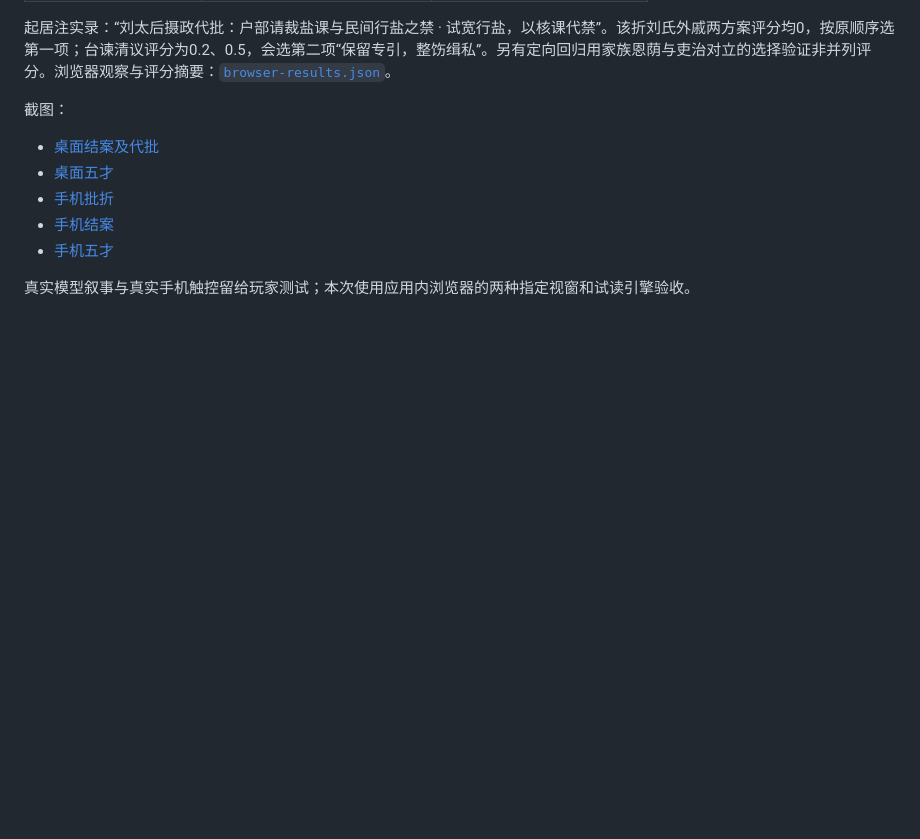
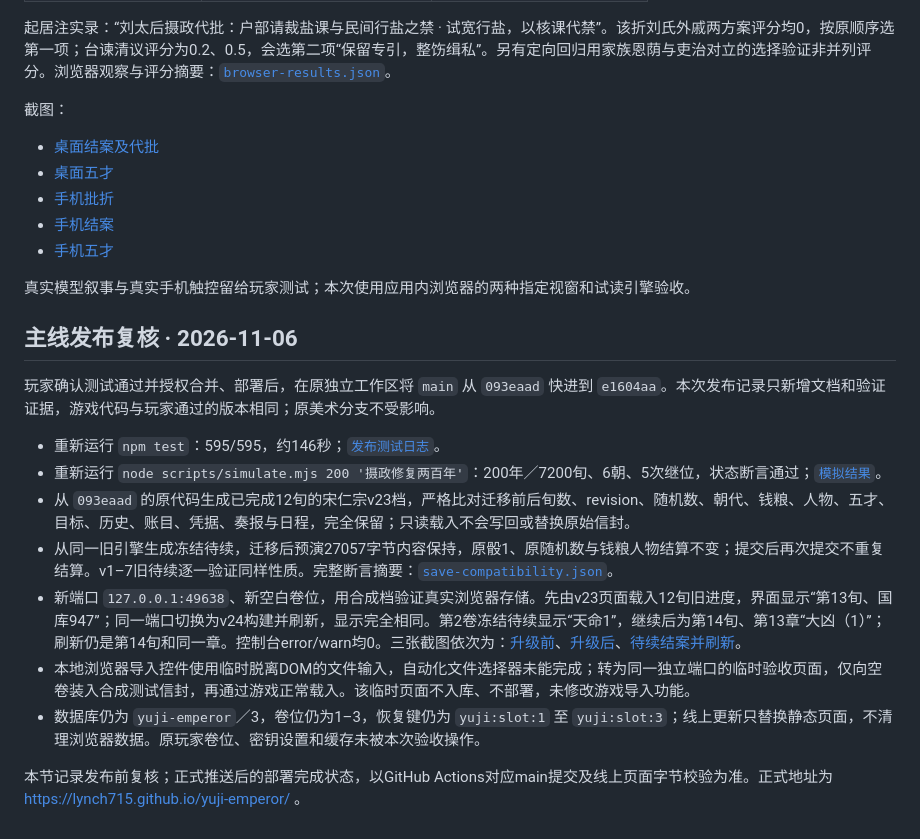
Before and after one commit to Lynch715/yuji-emperor, a Markdown page: docs/REGENCY-FIXES.md, the part around the change. Drawn GitHub-style; blank space fills up the shorter version.

Commit message:
docs: record regency main release and legacy save verification

```diff
--- a/docs/REGENCY-FIXES.md
+++ b/docs/REGENCY-FIXES.md
@@ -66,3 +66,17 @@
 - [手机五才](regency-fixes-evidence/mobile-talents.jpg)
 
 真实模型叙事与真实手机触控留给玩家测试；本次使用应用内浏览器的两种指定视窗和试读引擎验收。
+
+## 主线发布复核 · 2026-11-06
+
+玩家确认测试通过并授权合并、部署后，在原独立工作区将 `main` 从 `093eaad` 快进到 `e1604aa`。本次发布记录只新增文档和验证证据，游戏代码与玩家通过的版本相同；原美术分支不受影响。
+
+- 重新运行 `npm test`：595/595，约146秒；[`发布测试日志`](regency-fixes-evidence/release/npm-test.log)。
+- 重新运行 `node scripts/simulate.mjs 200 '摄政修复两百年'`：200年／7200旬、6朝、5次继位，状态断言通过；[`模拟结果`](regency-fixes-evidence/release/simulate-200.json)。
+- 从 `093eaad` 的原代码生成已完成12旬的宋仁宗v23档，严格比对迁移前后旬数、revision、随机数、朝代、钱粮、人物、五才、目标、历史、账目、凭据、奏报与日程，完全保留；只读载入不会写回或替换原始信封。
+- 从同一旧引擎生成冻结待续，迁移后预演27057字节内容保持，原骰1、原随机数与钱粮人物结算不变；提交后再次提交不重复结算。v1–7旧待续逐一验证同样性质。完整断言摘要：[`save-compatibility.json`](regency-fixes-evidence/release/save-compatibility.json)。
+- 新端口 `127.0.0.1:49638`、新空白卷位，用合成档验证真实浏览器存储。先由v23页面载入12旬旧进度，界面显示“第13旬、国库947”；同一端口切换为v24构建并刷新，显示完全相同。第2卷冻结待续显示“天命1”，继续后为第14旬、第13章“大凶（1）”；刷新仍是第14旬和同一章。控制台error/warn均0。三张截图依次为：[升级前](regency-fixes-evidence/release/v23-before-upgrade.jpg)、[升级后](regency-fixes-evidence/release/v24-after-upgrade.jpg)、[待续结案并刷新](regency-fixes-evidence/release/v24-pending-resumed.jpg)。
+- 本地浏览器导入控件使用临时脱离DOM的文件输入，自动化文件选择器未能完成；转为同一独立端口的临时验收页面，仅向空卷装入合成测试信封，再通过游戏正常载入。该临时页面不入库、不部署，未修改游戏导入功能。
+- 数据库仍为 `yuji-emperor`／3，卷位仍为1–3，恢复键仍为 `yuji:slot:1` 至 `yuji:slot:3`；线上更新只替换静态页面，不清理浏览器数据。原玩家卷位、密钥设置和缓存未被本次验收操作。
+
+本节记录发布前复核；正式推送后的部署完成状态，以GitHub Actions对应main提交及线上页面字节校验为准。正式地址为 https://lynch715.github.io/yuji-emperor/ 。
```
Also changed, not shown: CHANGELOG.md (+7 -0 lines), docs/regency-fixes-evidence/release/v23-before-upgrade.jpg (added), docs/regency-fixes-evidence/release/v24-after-upgrade.jpg (added), docs/regency-fixes-evidence/release/v24-pending-resumed.jpg (added), 6 other files.
